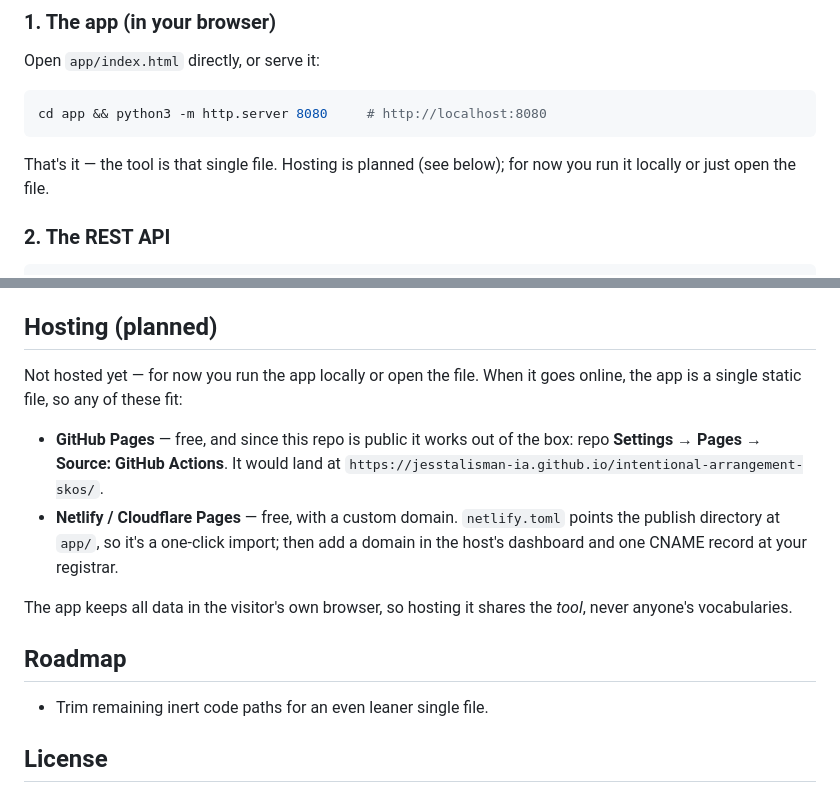
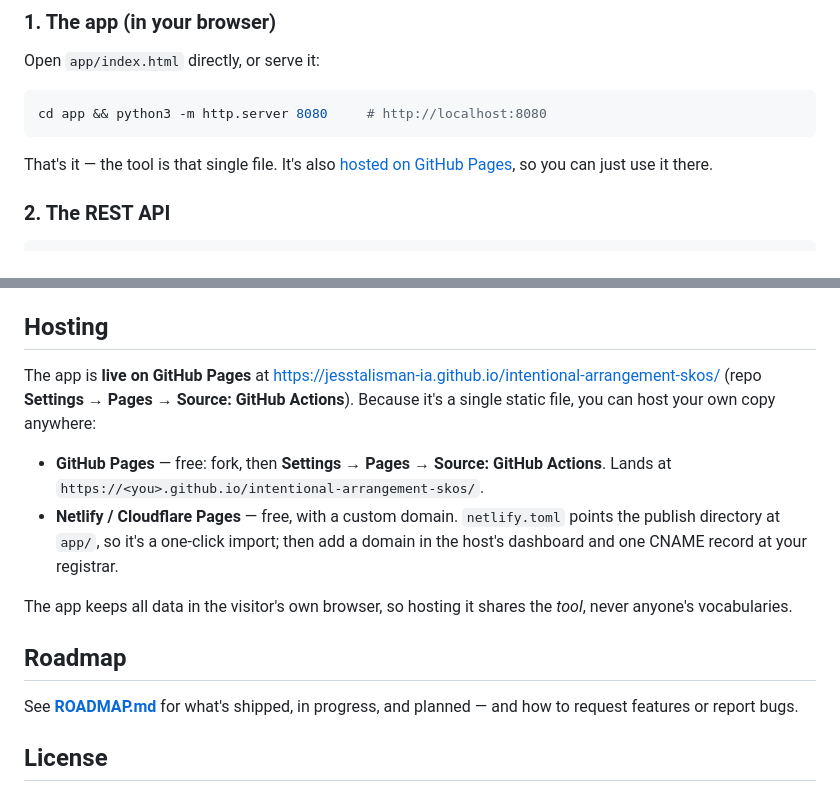
Before and after one commit to jesstalisman-ia/intentional-arrangement-skos, a Markdown page: README.md, 2 parts joined by grey strips. Rendered like a GitHub page.

Commit message:
README: reconcile hosting language (now live) + point Roadmap at ROADMAP.md
Follows the two README edits made directly on GitHub; keeps their revised
docs/ wording and fixes the now-contradictory 'not hosted yet' section.

````diff
--- a/README.md
+++ b/README.md
@@ -48,7 +48,7 @@ Open `app/index.html` directly, or serve it:
 ```bash
 cd app && python3 -m http.server 8080     # http://localhost:8080
 ```
-That's it — the tool is that single file. Hosting is planned (see below); for now you run it locally or just open the file.
+That's it — the tool is that single file. It's also [hosted on GitHub Pages](https://jesstalisman-ia.github.io/intentional-arrangement-skos/), so you can just use it there.
 
 ### 2. The REST API
 ```bash
@@ -82,18 +82,18 @@ The point of this repo is that you can build it too — with an AI partner, but
 - **DCMI / Dublin Core** — concept‑scheme metadata.
 - Validation shapes: [`api/skos-shapes.ttl`](api/skos-shapes.ttl) (SHACL).
 
-## Hosting (planned)
+## Hosting
 
-Not hosted yet — for now you run the app locally or open the file. When it goes online, the app is a single static file, so any of these fit:
+The app is **live on GitHub Pages** at https://jesstalisman-ia.github.io/intentional-arrangement-skos/ (repo **Settings → Pages → Source: GitHub Actions**). Because it's a single static file, you can host your own copy anywhere:
 
-- **GitHub Pages** — free, and since this repo is public it works out of the box: repo **Settings → Pages → Source: GitHub Actions**. It would land at `https://jesstalisman-ia.github.io/intentional-arrangement-skos/`.
+- **GitHub Pages** — free: fork, then **Settings → Pages → Source: GitHub Actions**. Lands at `https://<you>.github.io/intentional-arrangement-skos/`.
 - **Netlify / Cloudflare Pages** — free, with a custom domain. `netlify.toml` points the publish directory at `app/`, so it's a one-click import; then add a domain in the host's dashboard and one CNAME record at your registrar.
 
 The app keeps all data in the visitor's own browser, so hosting it shares the *tool*, never anyone's vocabularies.
 
 ## Roadmap
 
-- Trim remaining inert code paths for an even leaner single file.
+See **[ROADMAP.md](ROADMAP.md)** for what's shipped, in progress, and planned — and how to request features or report bugs.
 
 ## License
 
````
